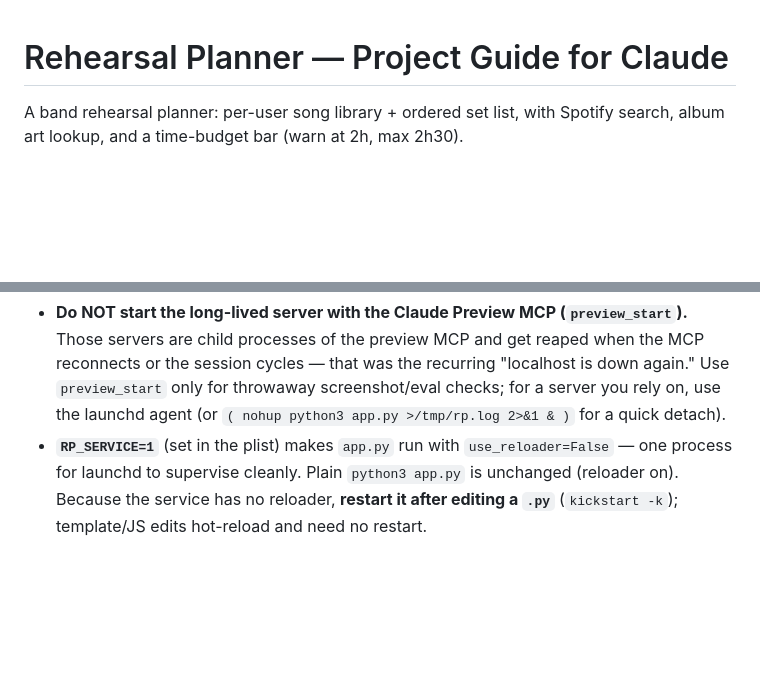
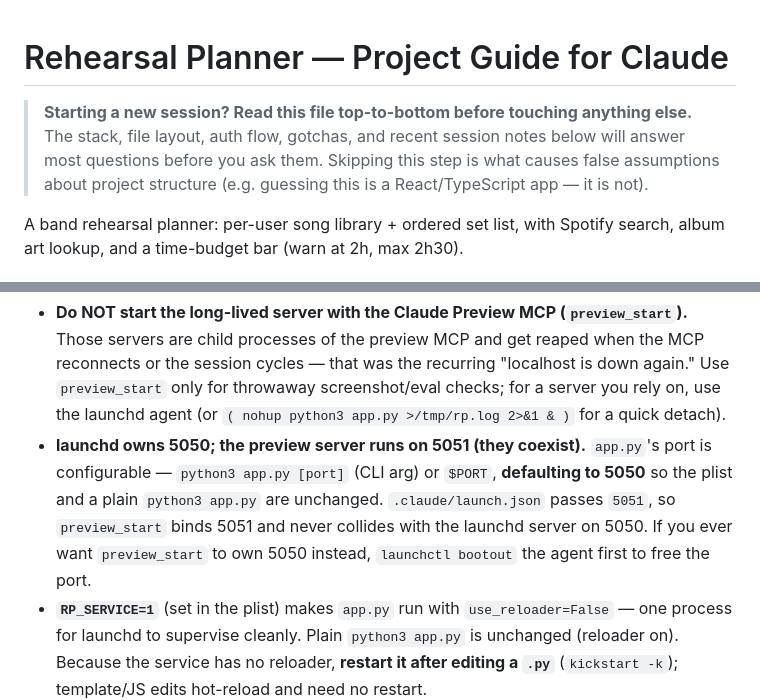
Before and after one commit to jmsyng/rehearsal-planner, a Markdown page: CLAUDE.md, 2 parts joined by grey strips. Rendered like a GitHub page; blank space fills up the shorter version.

Commit message:
Add session-start guardrail to top of CLAUDE.md
Prominent note telling future Claude sessions to read the file fully
before touching anything, with a specific callout that this is not a
React/TypeScript project. Prevents the "false tampering alarm" pattern
where skipping CLAUDE.md leads to confused parallel reads of nonexistent
files, which get misread as adversarial output.

Co-Authored-By: Claude Sonnet 4.6 <noreply@anthropic.com>

```diff
--- a/CLAUDE.md
+++ b/CLAUDE.md
@@ -1,4 +1,9 @@
 # Rehearsal Planner — Project Guide for Claude
+
+> **Starting a new session? Read this file top-to-bottom before touching anything else.**
+> The stack, file layout, auth flow, gotchas, and recent session notes below will answer
+> most questions before you ask them. Skipping this step is what causes false assumptions
+> about project structure (e.g. guessing this is a React/TypeScript app — it is not).
 
 A band rehearsal planner: per-user song library + ordered set list, with Spotify search, album art lookup, and a time-budget bar (warn at 2h, max 2h30).
 
@@ -121,6 +126,11 @@ tail -f /tmp/rehearsal-planner.log
   reconnects or the session cycles — that was the recurring "localhost is down again."
   Use `preview_start` only for throwaway screenshot/eval checks; for a server you rely on,
   use the launchd agent (or `( nohup python3 app.py >/tmp/rp.log 2>&1 & )` for a quick detach).
+- **launchd owns 5050; the preview server runs on 5051 (they coexist).** `app.py`'s port is
+  configurable — `python3 app.py [port]` (CLI arg) or `$PORT`, **defaulting to 5050** so the
+  plist and a plain `python3 app.py` are unchanged. `.claude/launch.json` passes `5051`, so
+  `preview_start` binds 5051 and never collides with the launchd server on 5050. If you ever
+  want `preview_start` to own 5050 instead, `launchctl bootout` the agent first to free the port.
 - **`RP_SERVICE=1`** (set in the plist) makes `app.py` run with `use_reloader=False` — one
   process for launchd to supervise cleanly. Plain `python3 app.py` is unchanged (reloader on).
   Because the service has no reloader, **restart it after editing a `.py`** (`kickstart -k`);
```
